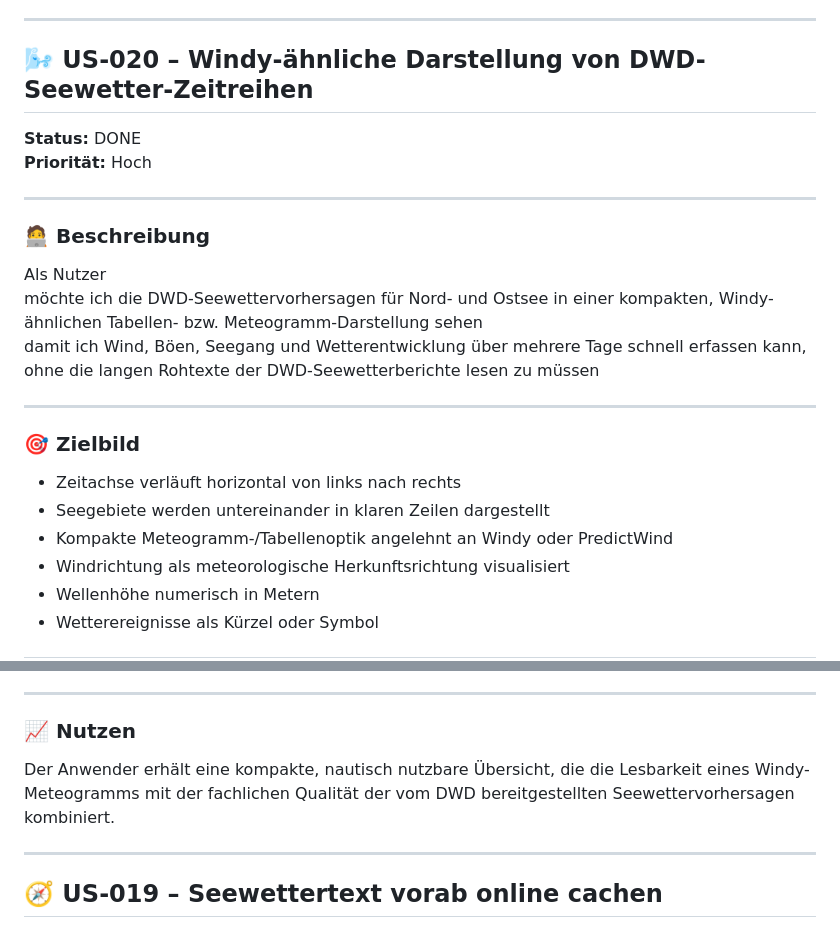
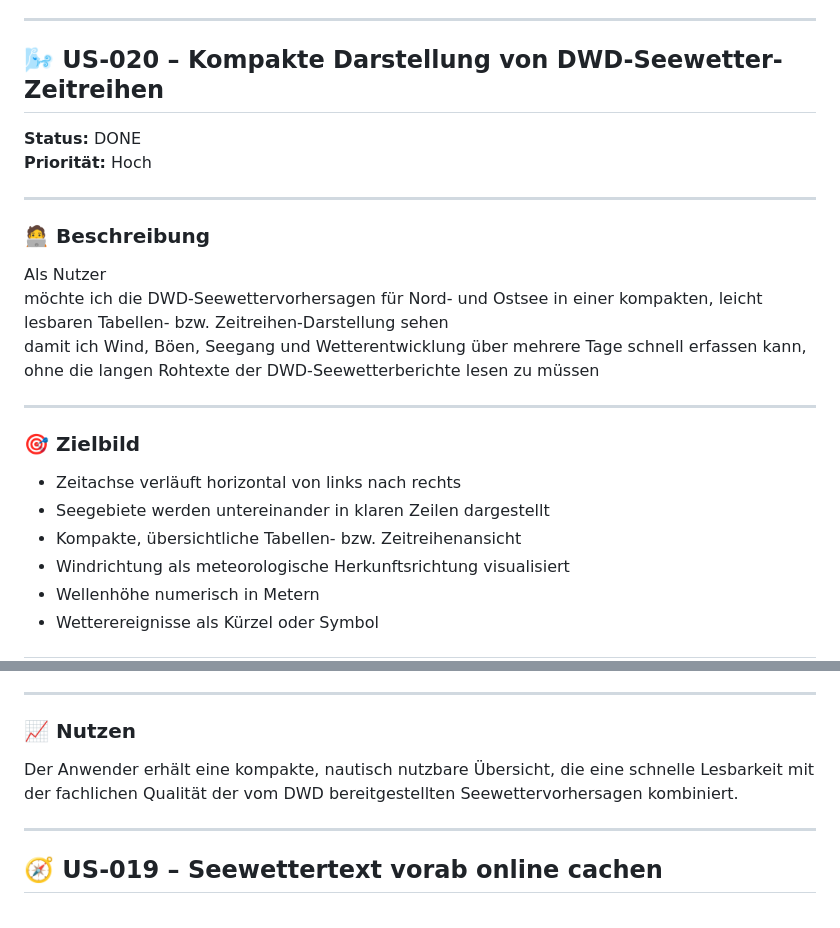
Before and after one commit to w465jt7pm9-cpu/dwd-dashboard, a Markdown page: docs/backlog.md, 2 parts joined by grey strips. Rendered like a GitHub page.

Commit message:
Clarify backlog story wording

```diff
--- a/docs/backlog.md
+++ b/docs/backlog.md
@@ -34,7 +34,7 @@ damit ich Kontext, Zeitschritt und Quelle direkt in der Lightbox verfügbar habe
 
 ---
 
-## 🌬️ US-020 – Windy-ähnliche Darstellung von DWD-Seewetter-Zeitreihen
+## 🌬️ US-020 – Kompakte Darstellung von DWD-Seewetter-Zeitreihen
 
 **Status:** DONE
 **Priorität:** Hoch
@@ -44,7 +44,7 @@ damit ich Kontext, Zeitschritt und Quelle direkt in der Lightbox verfügbar habe
 ### 🧑‍💻 Beschreibung
 
 Als Nutzer
-möchte ich die DWD-Seewettervorhersagen für Nord- und Ostsee in einer kompakten, Windy-ähnlichen Tabellen- bzw. Meteogramm-Darstellung sehen
+möchte ich die DWD-Seewettervorhersagen für Nord- und Ostsee in einer kompakten, leicht lesbaren Tabellen- bzw. Zeitreihen-Darstellung sehen
 damit ich Wind, Böen, Seegang und Wetterentwicklung über mehrere Tage schnell erfassen kann, ohne die langen Rohtexte der DWD-Seewetterberichte lesen zu müssen
 
 ---
@@ -53,7 +53,7 @@ damit ich Wind, Böen, Seegang und Wetterentwicklung über mehrere Tage schnell
 
 - Zeitachse verläuft horizontal von links nach rechts
 - Seegebiete werden untereinander in klaren Zeilen dargestellt
-- Kompakte Meteogramm-/Tabellenoptik angelehnt an Windy oder PredictWind
+- Kompakte, übersichtliche Tabellen- bzw. Zeitreihenansicht
 - Windrichtung als meteorologische Herkunftsrichtung visualisiert
 - Wellenhöhe numerisch in Metern
 - Wetterereignisse als Kürzel oder Symbol
@@ -158,7 +158,7 @@ Hinweis:
 
 ### 📈 Nutzen
 
-Der Anwender erhält eine kompakte, nautisch nutzbare Übersicht, die die Lesbarkeit eines Windy-Meteogramms mit der fachlichen Qualität der vom DWD bereitgestellten Seewettervorhersagen kombiniert.
+Der Anwender erhält eine kompakte, nautisch nutzbare Übersicht, die eine schnelle Lesbarkeit mit der fachlichen Qualität der vom DWD bereitgestellten Seewettervorhersagen kombiniert.
 
 ---
 
```
